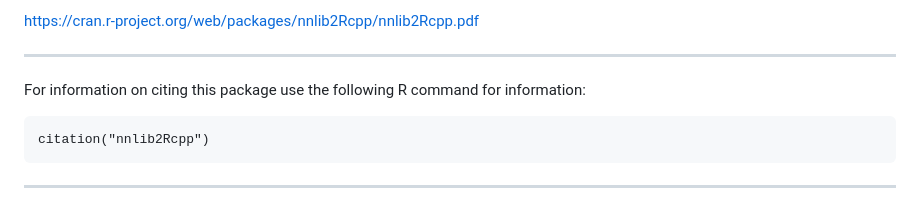
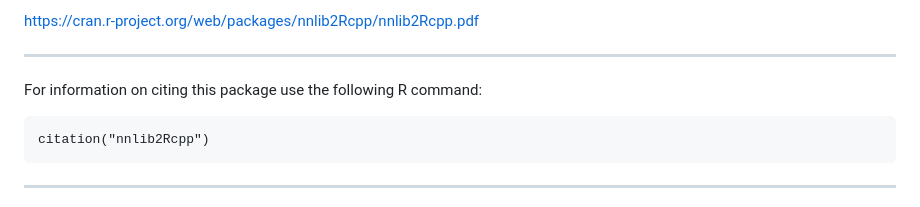
Before and after one commit to VNNikolaidis/nnlib2Rcpp, a Markdown page: README.md, the part around the change. GitHub-like rendering.

```diff
--- a/README.md
+++ b/README.md
@@ -45,7 +45,7 @@ https://cran.r-project.org/web/packages/nnlib2Rcpp/nnlib2Rcpp.pdf
 
 ---
 
-For information on citing this package use the following R command for information:
+For information on citing this package use the following R command:
 
     citation("nnlib2Rcpp")
 
```
